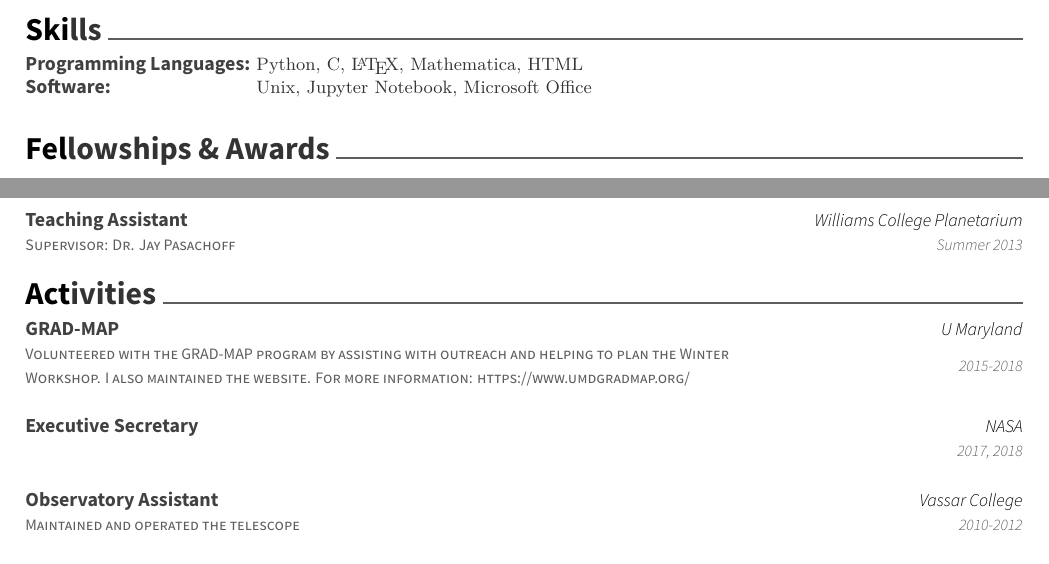
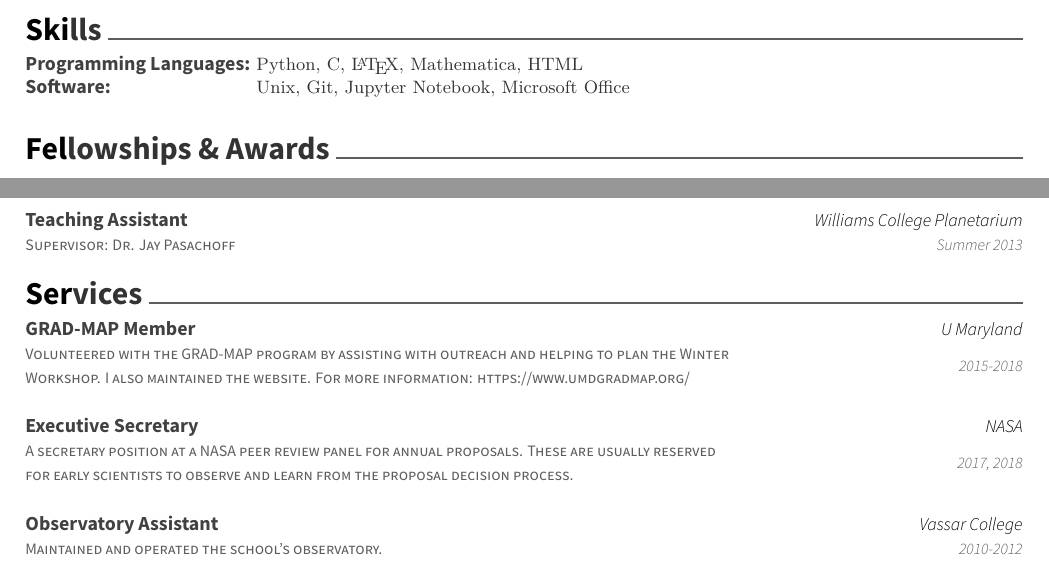
Before and after one commit to zrogoszinski/zrogoszinski.github.io, a LaTeX CV (CV/resume.tex): two parts of pages 1 and 2 of 2, joined at a grey line, cut so that both start at the same text. Compiled offline with XeLaTeX.

Commit message:
research

```diff
--- a/CV/resume.tex
+++ b/CV/resume.tex
@@ -84,7 +84,7 @@
 	{}
 	{\def\arraystretch{1.15}{\begin{tabular}{ l l }
 		Programming Languages:  & {\skill{ Python, C, \LaTeX, Mathematica, HTML}} \\
-		Software:  & {\skill{ Unix, Jupyter Notebook, Microsoft Office}} \\
+		Software:  & {\skill{ Unix, Git, Jupyter Notebook, Microsoft Office}} \\
 		\end{tabular}}}
 	{}
 	{}
@@ -245,22 +245,22 @@
 
 	\vspace{-5mm}
 \end{cventries}
-\cvsection{Activities}
+\cvsection{Services}
 \begin{cventries}
 	\cventry
 	{Volunteered with the GRAD-MAP program by assisting with outreach and helping to plan the Winter Workshop. I also maintained the website. For more information: https://www.umdgradmap.org/}
-	{GRAD-MAP}
+	{GRAD-MAP Member}
 	{U Maryland}
 	{2015-2018}
 	{}
 	\cventry
-	{}
+	{A secretary position at a NASA peer review panel for annual proposals. These are usually reserved for early scientists to observe and learn from the proposal decision process.}
 	{Executive Secretary}
 	{NASA}
 	{2017, 2018}
 	{}
 	\cventry
-	{Maintained and operated the telescope}
+	{Maintained and operated the school's observatory.}
 	{Observatory Assistant}
 	{Vassar College}
 	{2010-2012}
```
Also changed, not shown: CV/resume.pdf, 3 other files.
